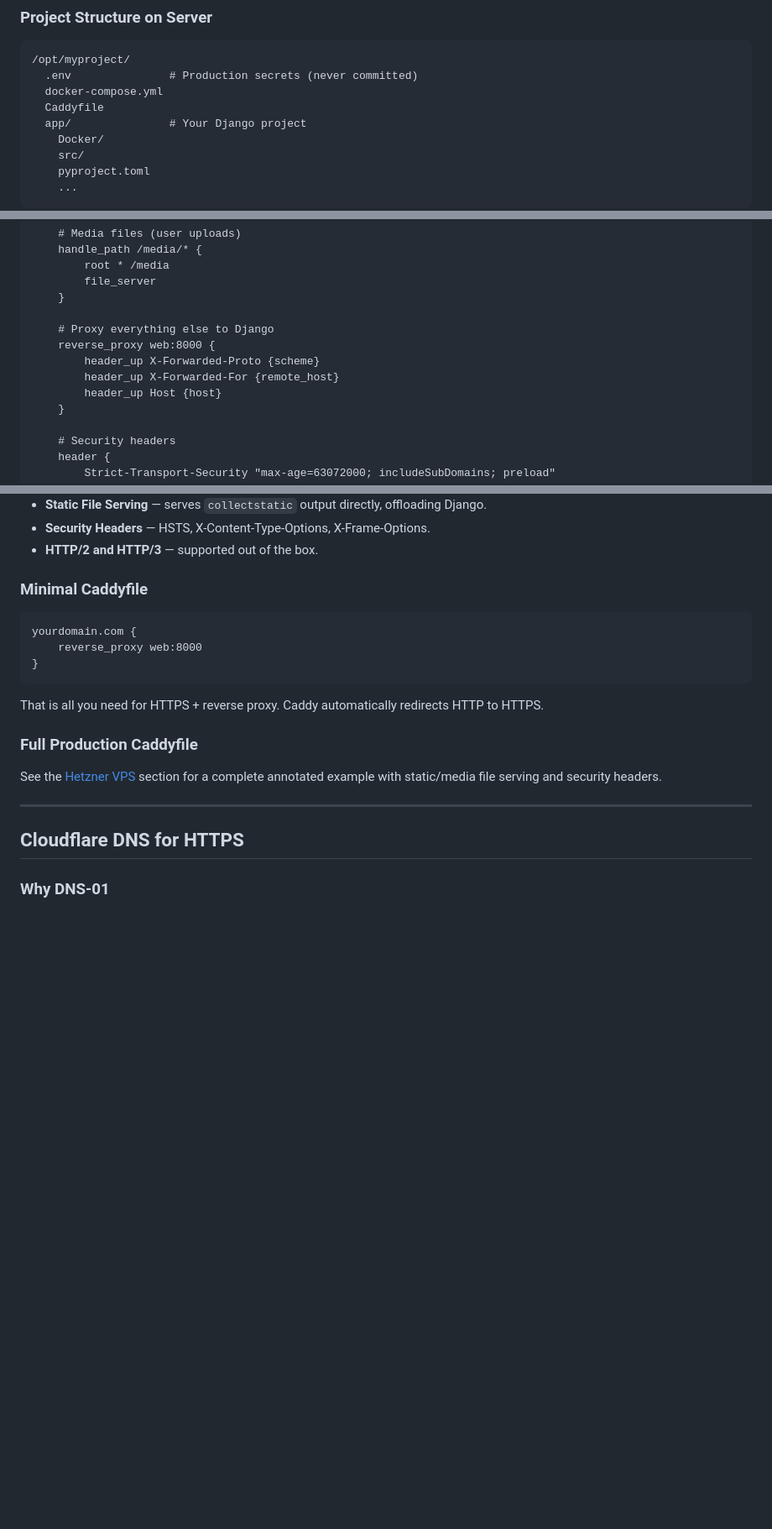
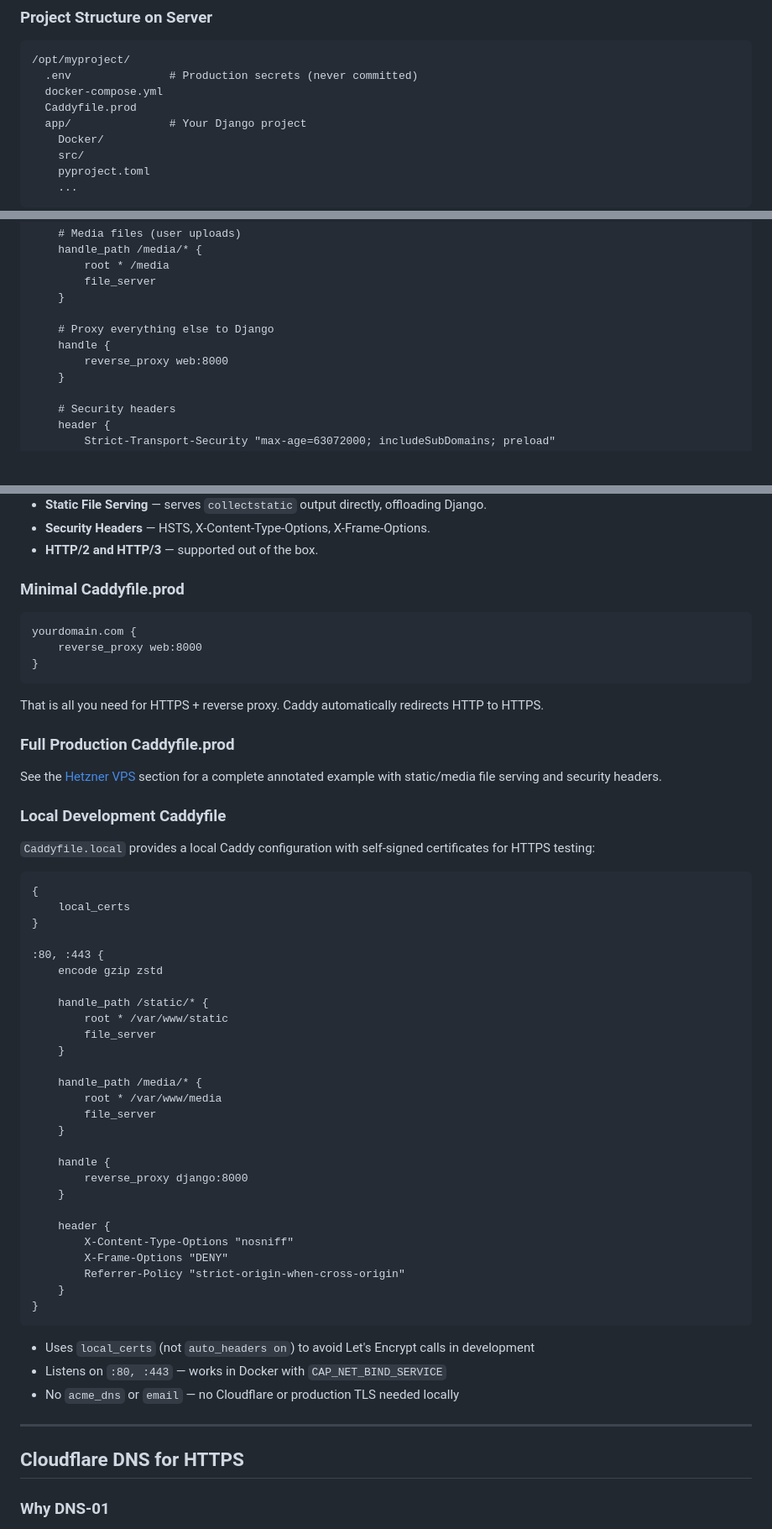
Before and after one commit to difegam/django-starter-template, a Markdown page: docs/deployment.md, 3 parts joined by grey strips. Shown at 84% size. Rendered like a GitHub page; blank space fills up the shorter version.

````diff
--- a/docs/deployment.md
+++ b/docs/deployment.md
@@ -375,7 +375,7 @@ curl -fsSL https://get.docker.com | sh
 /opt/myproject/
   .env               # Production secrets (never committed)
   docker-compose.yml
-  Caddyfile
+  Caddyfile.prod
   app/               # Your Django project
     Docker/
     src/
@@ -479,10 +479,8 @@ yourdomain.com, www.yourdomain.com {
     }
 
     # Proxy everything else to Django
-    reverse_proxy web:8000 {
-        header_up X-Forwarded-Proto {scheme}
-        header_up X-Forwarded-For {remote_host}
-        header_up Host {host}
+    handle {
+        reverse_proxy web:8000
     }
 
     # Security headers
@@ -690,7 +727,7 @@ Caddy is used for VPS deployments (Hetzner, DigitalOcean) as a reverse proxy wit
 - **Security Headers** — HSTS, X-Content-Type-Options, X-Frame-Options.
 - **HTTP/2 and HTTP/3** — supported out of the box.
 
-### Minimal Caddyfile
+### Minimal Caddyfile.prod
 
 ```caddy
 yourdomain.com {
@@ -700,9 +737,47 @@ yourdomain.com {
 
 That is all you need for HTTPS + reverse proxy. Caddy automatically redirects HTTP to HTTPS.
 
-### Full Production Caddyfile
+### Full Production Caddyfile.prod
 
 See the [Hetzner VPS](#hetzner-vps-docker-compose--caddy) section for a complete annotated example with static/media file serving and security headers.
+
+### Local Development Caddyfile
+
+`Caddyfile.local` provides a local Caddy configuration with self-signed certificates for HTTPS testing:
+
+```caddy
+{
+    local_certs
+}
+
+:80, :443 {
+    encode gzip zstd
+
+    handle_path /static/* {
+        root * /var/www/static
+        file_server
+    }
+
+    handle_path /media/* {
+        root * /var/www/media
+        file_server
+    }
+
+    handle {
+        reverse_proxy django:8000
+    }
+
+    header {
+        X-Content-Type-Options "nosniff"
+        X-Frame-Options "DENY"
+        Referrer-Policy "strict-origin-when-cross-origin"
+    }
+}
+```
+
+- Uses `local_certs` (not `auto_headers on`) to avoid Let's Encrypt calls in development
+- Listens on `:80, :443` — works in Docker with `CAP_NET_BIND_SERVICE`
+- No `acme_dns` or `email` — no Cloudflare or production TLS needed locally
 
 ______________________________________________________________________
 
````
Also changed, not shown: other parts of docs/deployment.md (+43 -4 lines), docs/contributing.md (+35 -0 lines).
